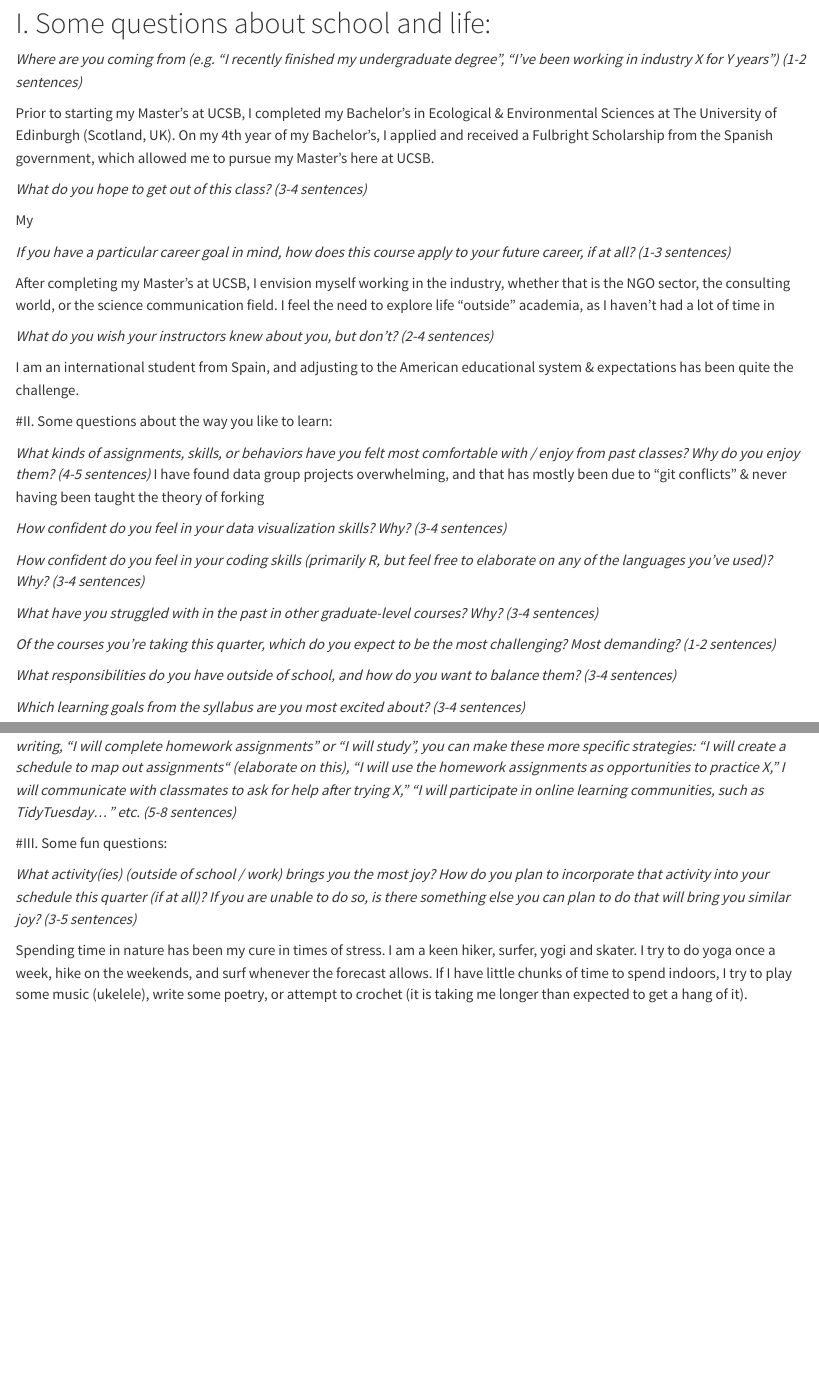
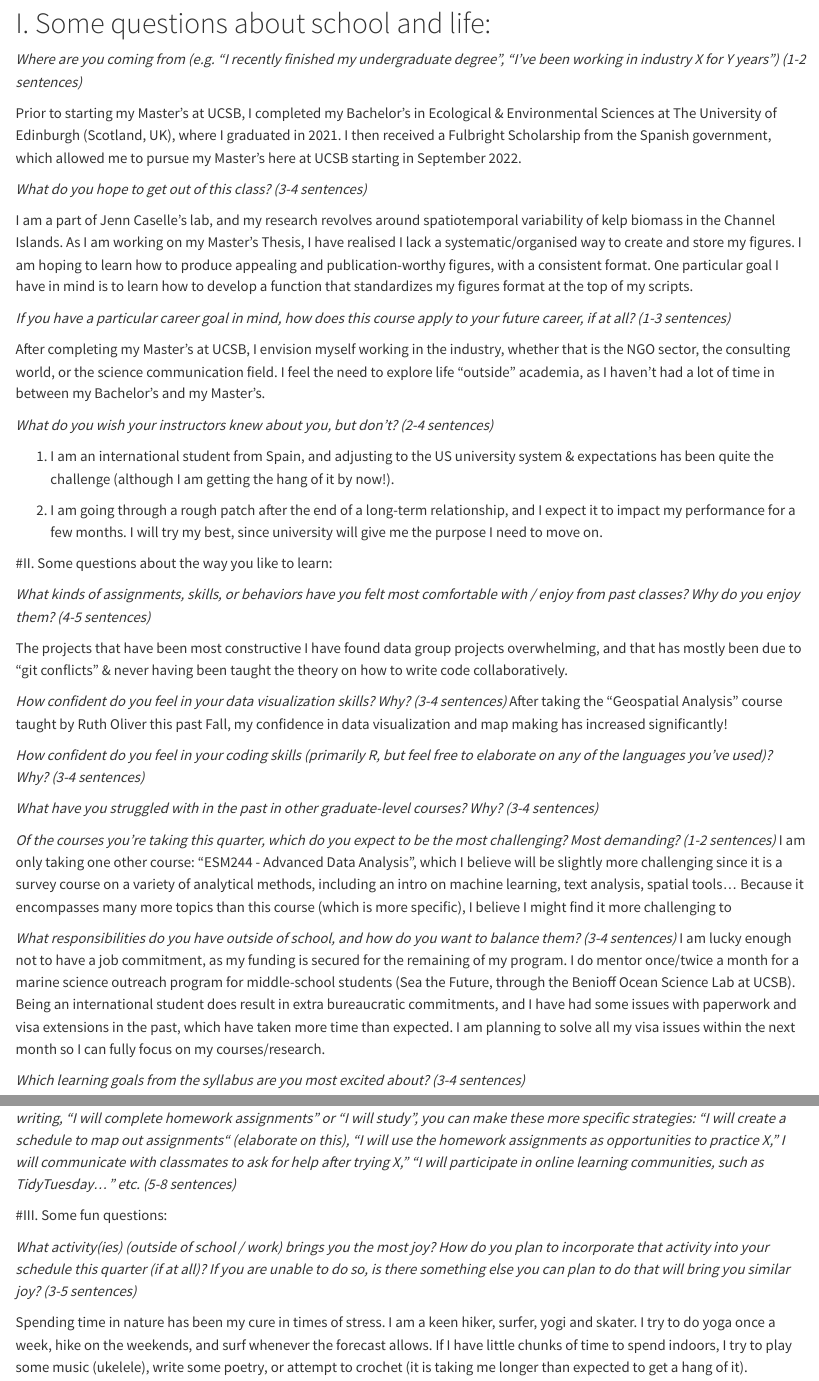
Before and after one commit to sofiaurgoiti/eds240-sr1-SOFIAURGOITI, a Quarto document (SR1-precourse-reflection.qmd): the page in a window 1100 px wide, from 130 px down, and a second part further down, joined at a grey line. Rendered offline with R 4.5, knitr and Pandoc in place of Quarto, with nearby package versions.

Commit message:
finished section 1 of questions

```diff
--- a/SR1-precourse-reflection.qmd
+++ b/SR1-precourse-reflection.qmd
@@ -10,30 +10,31 @@ editor_options:
 
 *Where are you coming from (e.g. “I recently finished my undergraduate degree”, “I’ve been working in industry X for Y years”) (1-2 sentences)*
 
-Prior to starting my Master's at UCSB, I completed my Bachelor's in Ecological & Environmental Sciences at The University of Edinburgh (Scotland, UK). On my 4th year of my Bachelor's, I applied and received a Fulbright Scholarship from the Spanish government, which allowed me to pursue my Master's here at UCSB.
+Prior to starting my Master's at UCSB, I completed my Bachelor's in Ecological & Environmental Sciences at The University of Edinburgh (Scotland, UK), where I graduated in 2021. I then received a Fulbright Scholarship from the Spanish government, which allowed me to pursue my Master's here at UCSB starting in September 2022.
 
 *What do you hope to get out of this class? (3-4 sentences)*
 
-My
-
+I am a part of Jenn Caselle's lab, and my research revolves around spatiotemporal variability of kelp biomass in the Channel Islands. As I am working on my Master's Thesis, I have realised I lack a systematic/organised way to create and store my figures. I am hoping to learn how to produce appealing and publication-worthy figures, with a consistent format. One particular goal I have in mind is to learn how to develop a function that standardizes my figures format at the top of my scripts.
 
 *If you have a particular career goal in mind, how does this course apply to your future career, if at all? (1-3 sentences)*
 
-After completing my Master's at UCSB, I envision myself working in the industry, whether that is the NGO sector, the consulting world, or the science communication field. I feel the need to explore life "outside" academia, as I haven't had a lot of time in
+After completing my Master's at UCSB, I envision myself working in the industry, whether that is the NGO sector, the consulting world, or the science communication field. I feel the need to explore life "outside" academia, as I haven't had a lot of time in between my Bachelor's and my Master's.
 
 *What do you wish your instructors knew about you, but don’t? (2-4 sentences)*
 
-I am an international student from Spain, and adjusting to the American educational system & expectations has been quite the challenge.
+1. I am an international student from Spain, and adjusting to the US university system & expectations has been quite the challenge (although I am getting the hang of it by now!).
 
-
+2. I am going through a rough patch after the end of a long-term relationship, and I expect it to impact my performance for a few months. I will try my best, since university will give me the purpose I need to move on.
 
 #II. Some questions about the way you like to learn:
 
 *What kinds of assignments, skills, or behaviors have you felt most comfortable with / enjoy from past classes? Why do you enjoy them? (4-5 sentences)*
-I have found data group projects overwhelming, and that has mostly been due to "git conflicts" & never having been taught the theory of forking
+
+The projects that have been most constructive
+I have found data group projects overwhelming, and that has mostly been due to "git conflicts" & never having been taught the theory on how to write code collaboratively.
 
 *How confident do you feel in your data visualization skills? Why? (3-4 sentences)*
-
+After taking the "Geospatial Analysis" course taught by Ruth Oliver this past Fall, my confidence in data visualization and map making has increased significantly!
 
 *How confident do you feel in your coding skills (primarily R, but feel free to elaborate on any of the languages you’ve used)? Why? (3-4 sentences)*
 
@@ -42,10 +43,10 @@ I have found data group projects overwhelming, and that has mostly been due to "
 
 
 *Of the courses you’re taking this quarter, which do you expect to be the most challenging? Most demanding? (1-2 sentences)*
-
+I am only taking one other course: "ESM244 - Advanced Data Analysis", which I believe will be slightly more challenging since it is a survey course on a variety of analytical methods, including an intro on machine learning, text analysis, spatial tools... Because it encompasses many more topics than this course (which is more specific), I believe I might find it more challenging to
 
 *What responsibilities do you have outside of school, and how do you want to balance them? (3-4 sentences)*
-
+I am lucky enough not to have a job commitment, as my funding is secured for the remaining of my program. I do mentor once/twice a month for a marine science outreach program for middle-school students (Sea the Future, through the Benioff Ocean Science Lab at UCSB). Being an international student does result in extra bureaucratic commitments, and I have had some issues with paperwork and visa extensions in the past, which have taken more time than expected. I am planning to solve all my visa issues within the next month so I can fully focus on my courses/research.
 
 *Which learning goals from the syllabus are you most excited about? (3-4 sentences)*
 
```
Also changed, not shown: SR1-precourse-reflection.qmd (2 more changed lines).
